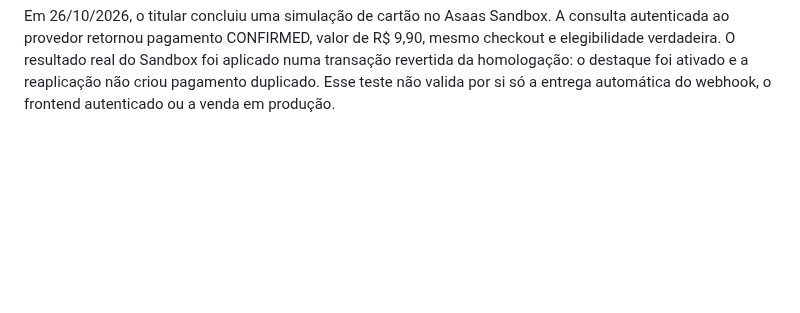
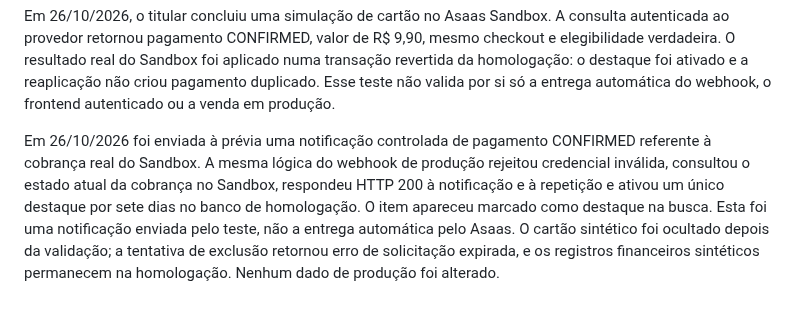
Before and after one commit to sylvioscatolinjr-cloud/o-empregador-online, a Markdown page: pilot-sumare/docs/HIGHLIGHT-IMPLEMENTATION-DRAFT.md, the part around the change. Rendered like a GitHub page; blank space fills up the shorter version.

Commit message:
Record sandbox webhook and search verification

```diff
--- a/pilot-sumare/docs/HIGHLIGHT-IMPLEMENTATION-DRAFT.md
+++ b/pilot-sumare/docs/HIGHLIGHT-IMPLEMENTATION-DRAFT.md
@@ -15,3 +15,5 @@ Em 26/10/2026, foram instaladas na homologação existente as dependências espe
 Em 26/10/2026, a prévia realizou chamada real ao Asaas Sandbox usando a estrutura de checkout de destaque: criação e consulta de cobranças por checkout retornaram HTTP 200, e a página hospedada exibiu o item correto de R$ 9,90 por sete dias. Nenhum pagamento foi realizado e a consulta retornou zero cobranças; isto não valida confirmação, webhook nem ativação automática. A chave Sandbox voltou a ficar restrita ao escopo anterior de produção, e o servidor de testes é separado da cobrança real. A rota de teste exige token temporário e é bloqueada fora da branch de prévia autorizada.
 
 Em 26/10/2026, o titular concluiu uma simulação de cartão no Asaas Sandbox. A consulta autenticada ao provedor retornou pagamento CONFIRMED, valor de R$ 9,90, mesmo checkout e elegibilidade verdadeira. O resultado real do Sandbox foi aplicado numa transação revertida da homologação: o destaque foi ativado e a reaplicação não criou pagamento duplicado. Esse teste não valida por si só a entrega automática do webhook, o frontend autenticado ou a venda em produção.
+
+Em 26/10/2026 foi enviada à prévia uma notificação controlada de pagamento CONFIRMED referente à cobrança real do Sandbox. A mesma lógica do webhook de produção rejeitou credencial inválida, consultou o estado atual da cobrança no Sandbox, respondeu HTTP 200 à notificação e à repetição e ativou um único destaque por sete dias no banco de homologação. O item apareceu marcado como destaque na busca. Esta foi uma notificação enviada pelo teste, não a entrega automática pelo Asaas. O cartão sintético foi ocultado depois da validação; a tentativa de exclusão retornou erro de solicitação expirada, e os registros financeiros sintéticos permanecem na homologação. Nenhum dado de produção foi alterado.
```
